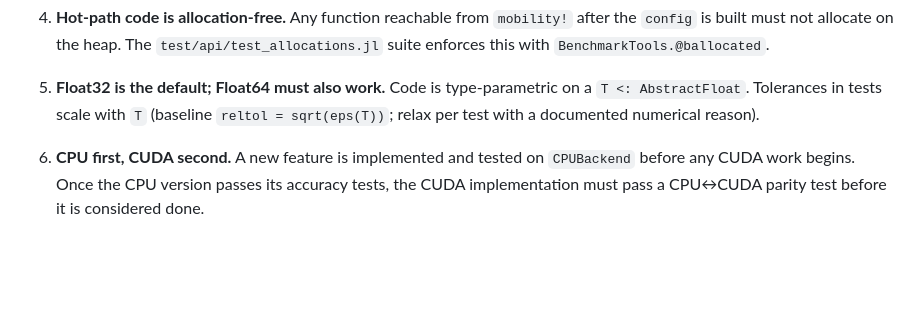
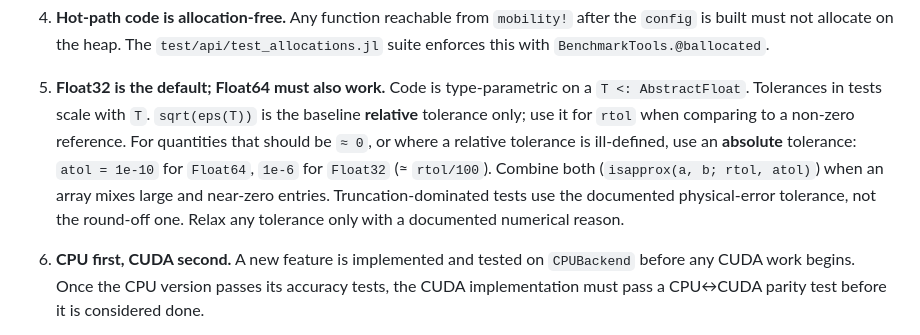
Before and after one commit to Biofluid-Dynamics-Group/FFCM.jl, a Markdown page: CLAUDE.md, the part around the change. Drawn GitHub-style; blank space fills up the shorter version.

Commit message:
📝 updated tolerance rules

```diff
--- a/CLAUDE.md
+++ b/CLAUDE.md
@@ -57,8 +57,14 @@ allocation-free and the GPU backend hides device traffic from callers.
 
 5. **Float32 is the default; Float64 must also work.** Code is
    type-parametric on a `T <: AbstractFloat`. Tolerances in tests scale
-   with `T` (baseline `reltol = sqrt(eps(T))`; relax per test with a documented
-   numerical reason).
+   with `T`. `sqrt(eps(T))` is the baseline **relative** tolerance only;
+   use it for `rtol` when comparing to a non-zero reference. For quantities
+   that should be `≈ 0`, or where a relative tolerance is ill-defined, use
+   an **absolute** tolerance: `atol = 1e-10` for `Float64`, `1e-6` for
+   `Float32` (≈ `rtol/100`). Combine both (`isapprox(a, b; rtol, atol)`)
+   when an array mixes large and near-zero entries. Truncation-dominated
+   tests use the documented physical-error tolerance, not the round-off
+   one. Relax any tolerance only with a documented numerical reason.
 
 6. **CPU first, CUDA second.** A new feature is implemented and tested on
    `CPUBackend` before any CUDA work begins. Once the CPU version passes
```
